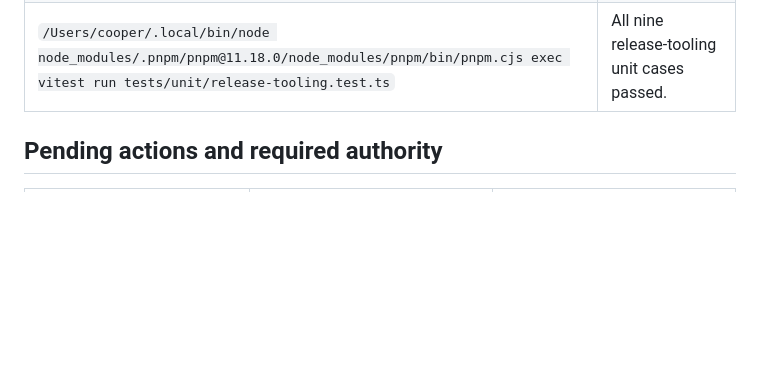
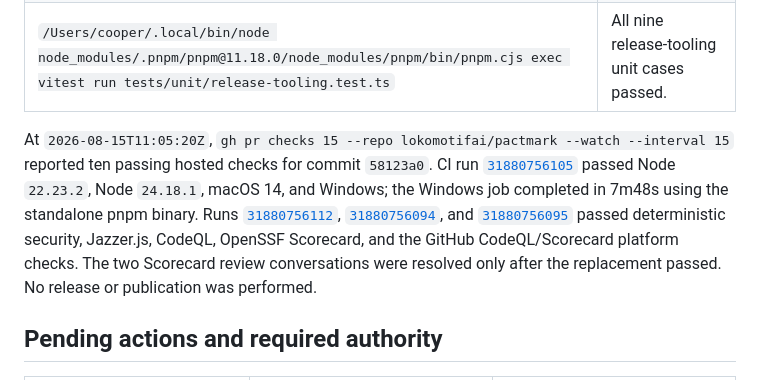
Before and after one commit to lokomotifai/pactmark, a Markdown page: docs/releases/v0.1-readiness.md, the part around the change. Rendered like a GitHub page; blank space fills up the shorter version.

Commit message:
docs(security): record final hosted gates

```diff
--- a/docs/releases/v0.1-readiness.md
+++ b/docs/releases/v0.1-readiness.md
@@ -410,6 +410,20 @@ it does not authorize or perform a release.
 | `/Users/cooper/.local/bin/node node_modules/.pnpm/pnpm@11.18.0/node_modules/pnpm/bin/pnpm.cjs exec vitest run --config vitest.security.config.ts tests/security/public-boundary.test.ts tests/security/release-supply-chain.test.ts` | Both focused security files passed, covering 49 public-boundary and release-supply-chain cases.             |
 | `/Users/cooper/.local/bin/node node_modules/.pnpm/pnpm@11.18.0/node_modules/pnpm/bin/pnpm.cjs exec vitest run tests/unit/release-tooling.test.ts`                                                                                    | All nine release-tooling unit cases passed.                                                                 |
 
+At `2026-08-15T11:05:20Z`, `gh pr checks 15 --repo lokomotifai/pactmark
+--watch --interval 15` reported ten passing hosted checks for commit `58123a0`.
+CI run [`31880756105`](https://github.com/lokomotifai/pactmark/actions/runs/31880756105)
+passed Node `22.23.2`, Node `24.18.1`, macOS 14, and Windows; the Windows job
+completed in 7m48s using the standalone pnpm binary. Runs
+[`31880756112`](https://github.com/lokomotifai/pactmark/actions/runs/31880756112),
+[`31880756094`](https://github.com/lokomotifai/pactmark/actions/runs/31880756094),
+and
+[`31880756095`](https://github.com/lokomotifai/pactmark/actions/runs/31880756095)
+passed deterministic security, Jazzer.js, CodeQL, OpenSSF Scorecard, and the
+GitHub CodeQL/Scorecard platform checks. The two Scorecard review conversations
+were resolved only after the replacement passed. No release or publication was
+performed.
+
 ## Pending actions and required authority
 
 | Pending action                                           | Why pending                                                                                | Required authority/resource                                     |
```
